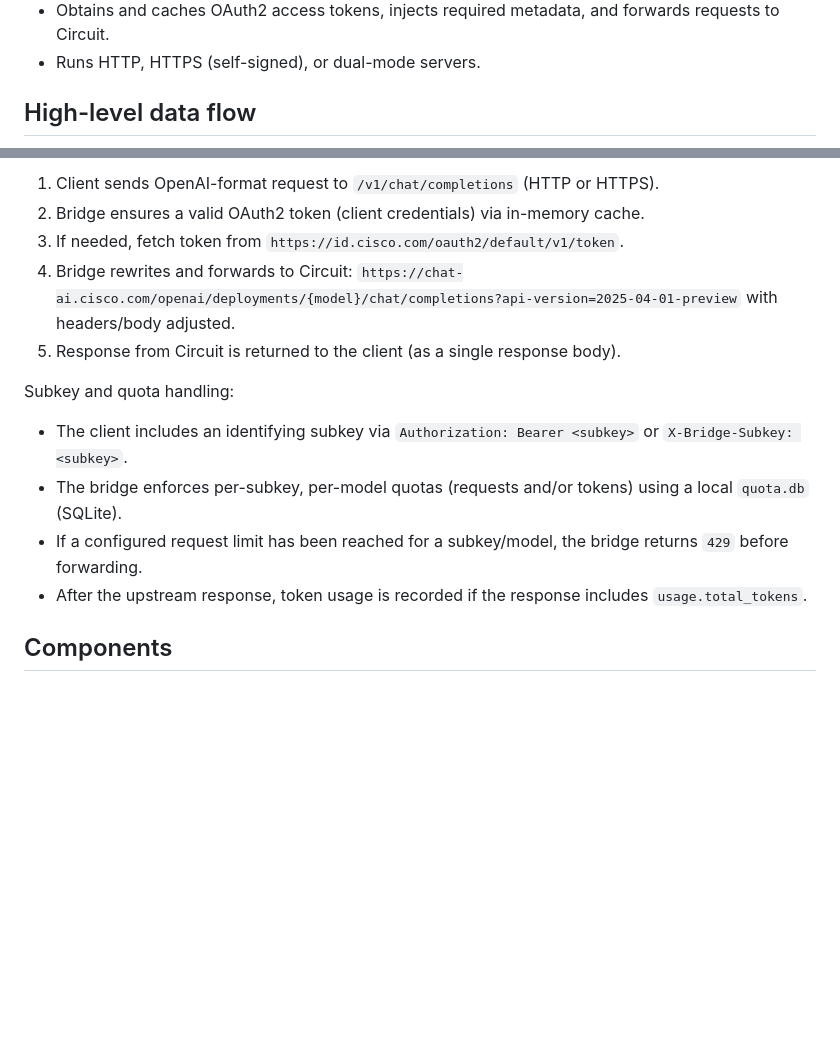
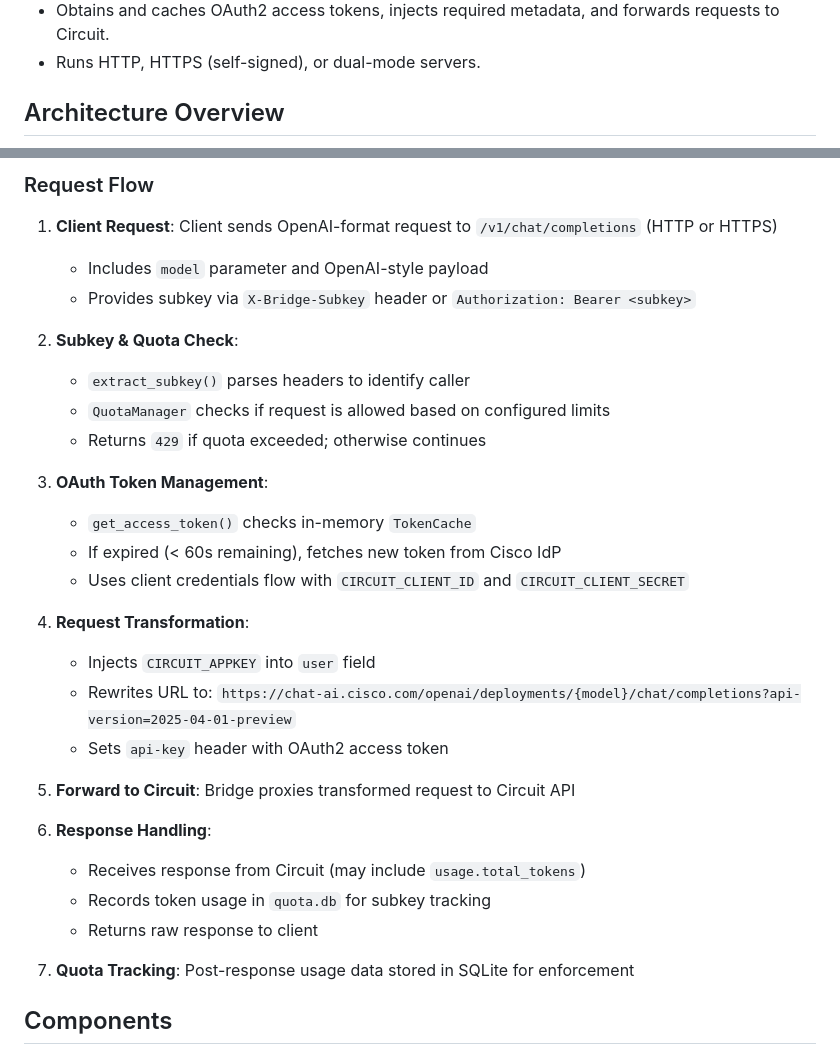
Before and after one commit to dconnett-splunk/oai-to-circuit, a Markdown page: ARCHITECTURE.md, 2 parts joined by grey strips. GitHub-like rendering; blank space fills up the shorter version.

````diff
--- a/ARCHITECTURE.md
+++ b/ARCHITECTURE.md
@@ -10,5 +10,5 @@
 - Runs HTTP, HTTPS (self-signed), or dual-mode servers.
 
 
-## High-level data flow
+## Architecture Overview
 
@@ -33,16 +83,34 @@ Client (OpenAI-style) → Bridge (`rewriter.py`) → OAuth2 (Cisco IdP) → Circ
 ```
 
-1) Client sends OpenAI-format request to `/v1/chat/completions` (HTTP or HTTPS).
-2) Bridge ensures a valid OAuth2 token (client credentials) via in-memory cache.
-3) If needed, fetch token from `https://id.cisco.com/oauth2/default/v1/token`.
-4) Bridge rewrites and forwards to Circuit: `https://chat-ai.cisco.com/openai/deployments/{model}/chat/completions?api-version=2025-04-01-preview` with headers/body adjusted.
-5) Response from Circuit is returned to the client (as a single response body).
+### Request Flow
 
-Subkey and quota handling:
-- The client includes an identifying subkey via `Authorization: Bearer <subkey>` or `X-Bridge-Subkey: <subkey>`.
-- The bridge enforces per-subkey, per-model quotas (requests and/or tokens) using a local `quota.db` (SQLite).
-- If a configured request limit has been reached for a subkey/model, the bridge returns `429` before forwarding.
-- After the upstream response, token usage is recorded if the response includes `usage.total_tokens`.
+1. **Client Request**: Client sends OpenAI-format request to `/v1/chat/completions` (HTTP or HTTPS)
+   - Includes `model` parameter and OpenAI-style payload
+   - Provides subkey via `X-Bridge-Subkey` header or `Authorization: Bearer <subkey>`
+
+2. **Subkey & Quota Check**:
+   - `extract_subkey()` parses headers to identify caller
+   - `QuotaManager` checks if request is allowed based on configured limits
+   - Returns `429` if quota exceeded; otherwise continues
+
+3. **OAuth Token Management**:
+   - `get_access_token()` checks in-memory `TokenCache`
+   - If expired (< 60s remaining), fetches new token from Cisco IdP
+   - Uses client credentials flow with `CIRCUIT_CLIENT_ID` and `CIRCUIT_CLIENT_SECRET`
+
+4. **Request Transformation**:
+   - Injects `CIRCUIT_APPKEY` into `user` field
+   - Rewrites URL to: `https://chat-ai.cisco.com/openai/deployments/{model}/chat/completions?api-version=2025-04-01-preview`
+   - Sets `api-key` header with OAuth2 access token
+
+5. **Forward to Circuit**: Bridge proxies transformed request to Circuit API
+
+6. **Response Handling**:
+   - Receives response from Circuit (may include `usage.total_tokens`)
+   - Records token usage in `quota.db` for subkey tracking
+   - Returns raw response to client
+
+7. **Quota Tracking**: Post-response usage data stored in SQLite for enforcement
 
 
 ## Components
````
Also changed, not shown: other parts of ARCHITECTURE.md (+67 -17 lines).
